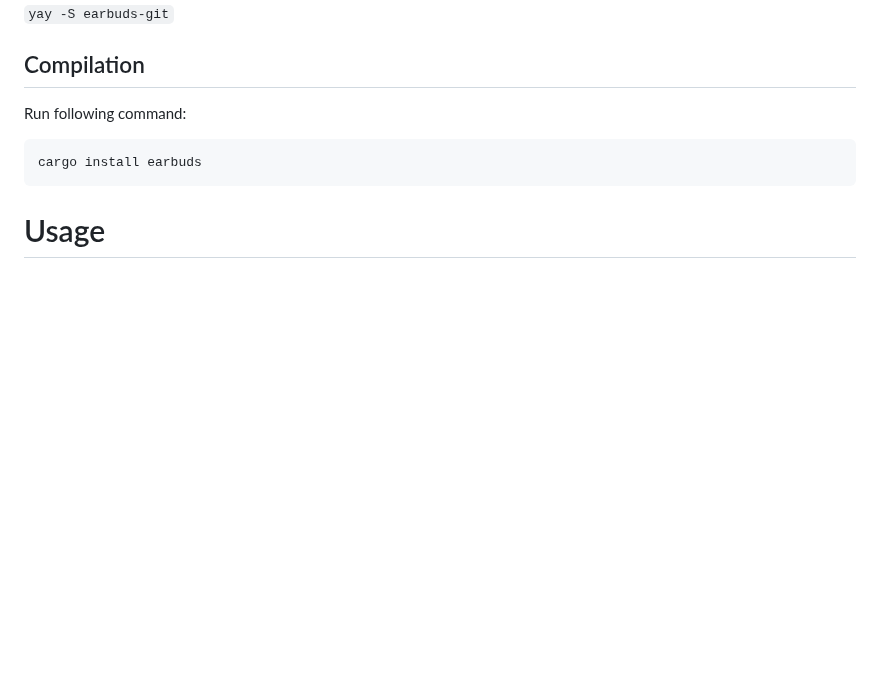
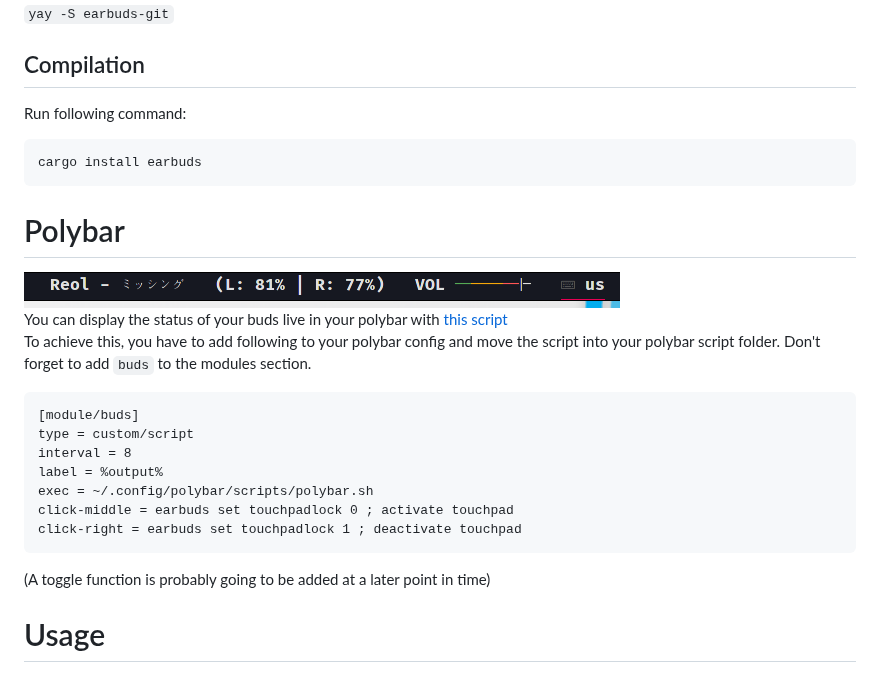
Before and after one commit to JojiiOfficial/LiveBudsCli, a Markdown page: README.md, the part around the change. Rendered like a GitHub page; pictures changed too: .imgs/polybar.png (added); blank space fills up the shorter version.

Commit message:
add polybar script

````diff
--- a/README.md
+++ b/README.md
@@ -22,6 +22,24 @@ Run following command:
 cargo install earbuds
 ```
 
+# Polybar
+![Polybar](/.imgs/polybar.png)
+<br>
+You can display the status of your buds live in your polybar with [this script](https://github.com/JojiiOfficial/LiveBudsCli/tree/master/scripts/polybar.sh)
+<br>
+To achieve this, you have to add following to your polybar config and move the script into your polybar script folder. Don't forget to add `buds` to the modules section.
+```
+[module/buds]
+type = custom/script
+interval = 8
+label = %output%
+exec = ~/.config/polybar/scripts/polybar.sh
+click-middle = earbuds set touchpadlock 0 ; activate touchpad
+click-right = earbuds set touchpadlock 1 ; deactivate touchpad
+```
+(A toggle function is probably going to be added at a later point in time)
+
+
 # Usage
 To get most of the features listed above, you need to have a daemon instance running (`earbuds -d`). If you run one of the commands
 listed below, the daemon automatically gets started.
````
Also changed, not shown: 1 other file.
